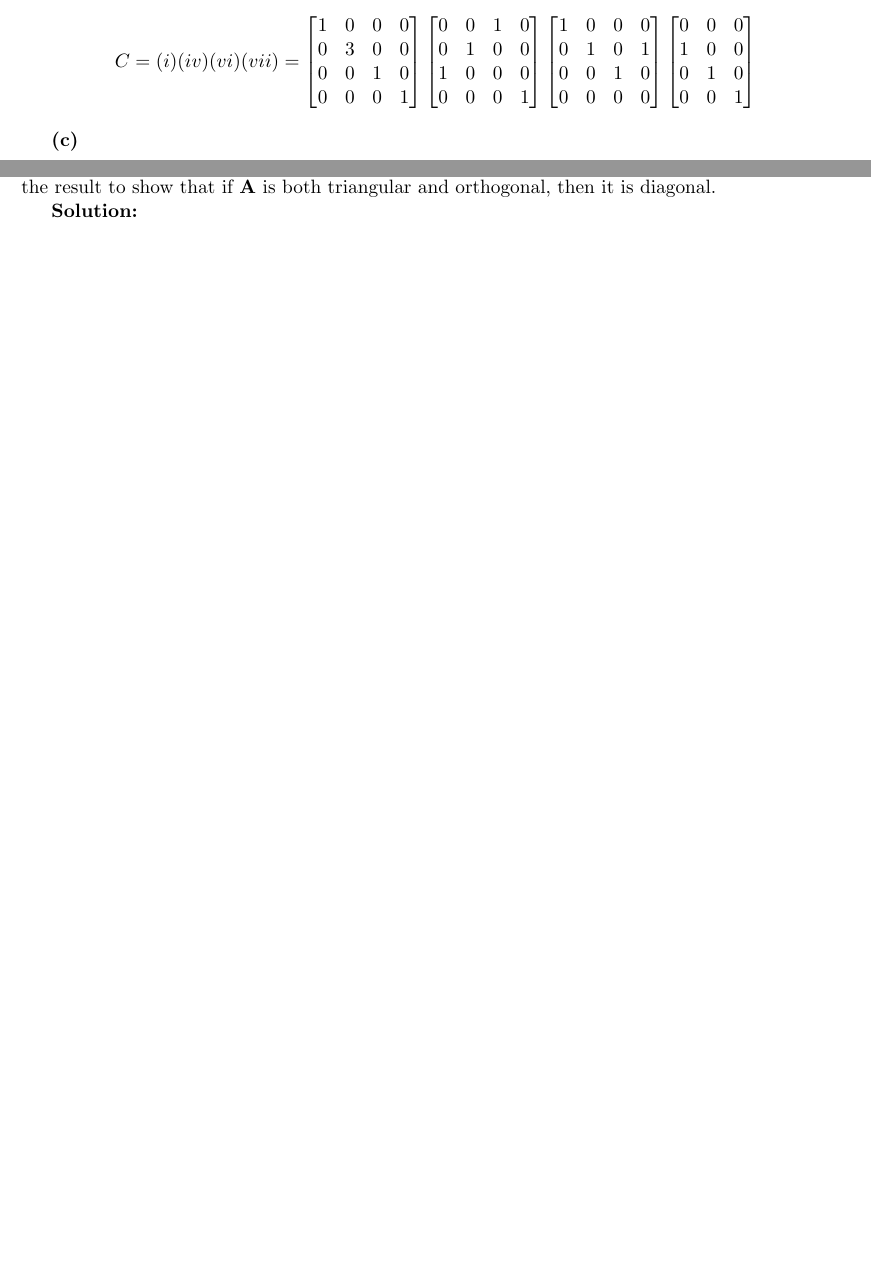
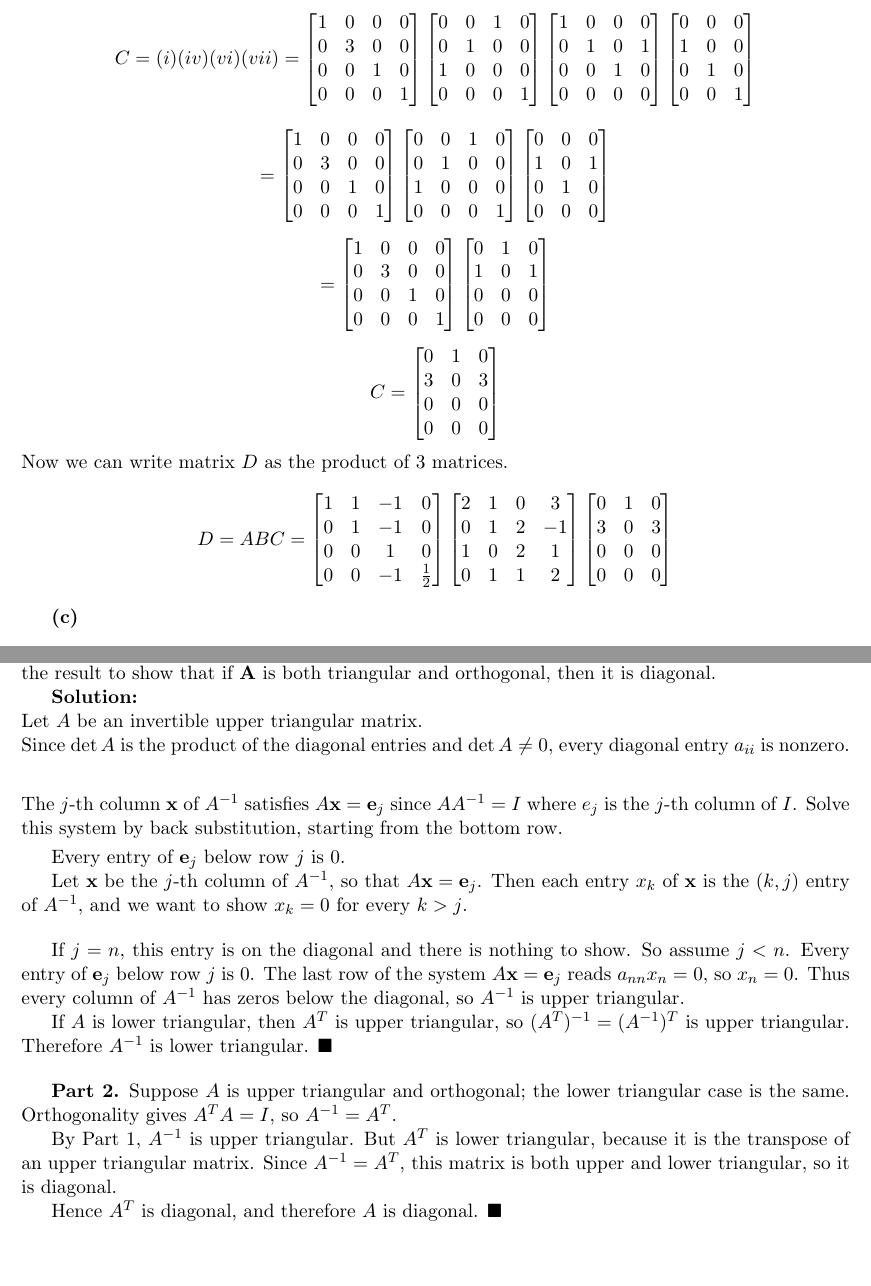
Before and after one commit to Mystic2122/notes, a LaTeX problem sheet (DSC210-LinearAlgebra/HW1.tex): two parts of pages 3 and 4 of 6 before the commit and two parts of pages 3 and 5 of 7 after it, joined at a grey line, cut so that both start at the same text, the shorter picture padded with empty space. Compiled offline with pdfLaTeX.

Commit message:
still need to revise Q3

```diff
--- a/DSC210-LinearAlgebra/HW1.tex
+++ b/DSC210-LinearAlgebra/HW1.tex
@@ -212,8 +212,81 @@
 0&0&1
 \end{bmatrix}
 $$
+$$
+=\begin{bmatrix}
+    1 & 0&0&0\\
+    0&3&0&0\\
+    0&0&1&0\\
+    0&0&0&1
+\end{bmatrix}
+\begin{bmatrix}
+0&0&1&0\\
+0&1&0&0\\
+1&0&0&0\\
+0&0&0&1
+\end{bmatrix}
+\begin{bmatrix}
+0&0&0\\
+1&0&1\\
+0&1&0\\
+0&0&0
+\end{bmatrix}
+$$
+$$
+=\begin{bmatrix}
+    1 & 0&0&0\\
+    0&3&0&0\\
+    0&0&1&0\\
+    0&0&0&1
+\end{bmatrix}
+\begin{bmatrix}
+0&1&0\\
+1&0&1\\
+0&0&0\\
+0&0&0
+\end{bmatrix}
+$$
+$$
+C=\begin{bmatrix}
+0&1&0\\
+3&0&3\\
+0&0&0\\
+0&0&0
+\end{bmatrix}
+$$
+Now we can write matrix $D$ as the product of 3 matrices.
+$$D=ABC=
+\begin{bmatrix}
+1&1&-1&0\\
+0&1&-1&0\\
+0&0&1&0\\
+0&0&-1&\frac12
+\end{bmatrix}
+\begin{bmatrix}
+        2 & 1 & 0 & 3\\
+        0 & 1 & 2 & -1\\
+        1 & 0 & 2 & 1\\
+        0 & 1 & 1 & 2
+    \end{bmatrix}
+\begin{bmatrix}
+0&1&0\\
+3&0&3\\
+0&0&0\\
+0&0&0
+\end{bmatrix}
+$$
+
 
 
 \textbf{(c)}
 \begin{verbatim}
 import numpy as np
+B = np.array([[2,1,0,3],[0,1,2,-1],[1,0,2,1],[0,1,1,2]])
+
+i = np.array([[1,0,0,0],[0,3,0,0],[0,0,1,0],[0,0,0,1]])
+ii = np.array([[1,0,0,0],[0,1,0,0],[0,0,1,0],[0,0,0,0.5]])
+iii = np.array([[1,1,0,0],[0,1,0,0],[0,0,1,0],[0,0,0,1]])
+iv = np.array([[0,0,1,0],[0,1,0,0],[1,0,0,0],[0,0,0,1]])
+v = np.array([[1,0,-1,0],[0,1,-1,0],[0,0,1,0],[0,0,-1,1]])
+vi = np.array([[1,0,0,0],[0,1,0,1],[0,0,1,0],[0,0,0,0]])
+vii = np.array([[0,0,0],[1,0,0],[0,1,0],[0,0,1]])
@@ -225,7 +318,34 @@
 
 Prove that if a matrix $\mathbf{A}$ is triangular (upper or lower) then $\mathbf{A}^{-1}$ is also triangular. Further, use the result to show that if $\mathbf{A}$ is both triangular and orthogonal, then it is diagonal.
 
-\textbf{Solution:}
+\textbf{Solution:}\\
+Let $A$ be an invertible upper triangular matrix. \\
+Since $\det A$ is the product of the diagonal entries and $\det A \neq 0$, every diagonal entry $a_{ii}$ is nonzero.
+\medskip
+
+\noindent The $j$-th column $\mathbf{x}$ of $A^{-1}$ satisfies $A\mathbf{x} = \mathbf{e}_j$ since $AA^{-1}=I$ where $e_j$ is the $j$-th column of $I$.
+Solve this system by back substitution, starting from the bottom row.
+\smallskip
+
+Every entry of $\mathbf{e}_j$ below row $j$ is $0$.
+
+Let $\mathbf{x}$ be the $j$-th column of $A^{-1}$, so that $A\mathbf{x} = \mathbf{e}_j$. Then each entry $x_k$ of $\mathbf{x}$ is the $(k,j)$ entry of $A^{-1}$, and we want to show $x_k = 0$ for every $k > j$.
+\bigskip
+
+If $j = n$, this entry is on the diagonal and there is nothing to show. So assume $j < n$. Every entry of $\mathbf{e}_j$ below row $j$ is $0$. The last row of the system $A\mathbf{x} = \mathbf{e}_j$ reads $a_{nn}x_n = 0$, so $x_n = 0$.
+Thus every column of $A^{-1}$ has zeros below the diagonal, so $A^{-1}$ is upper triangular.
+
+If $A$ is lower triangular, then $A^T$ is upper triangular, so $(A^T)^{-1} = (A^{-1})^T$ is upper triangular. Therefore $A^{-1}$ is lower triangular. $\blacksquare$
+
+\bigskip
+
+\textbf{Part 2.} Suppose $A$ is upper triangular and orthogonal; the lower triangular case is the same. Orthogonality gives $A^TA = I$, so $A^{-1} = A^T$.
+
+By Part 1, $A^{-1}$ is upper triangular. But $A^T$ is lower triangular, because it is the transpose of an upper triangular matrix. Since $A^{-1} = A^T$, this matrix is both upper and lower triangular, so it is diagonal.
+
+Hence $A^T$ is diagonal, and therefore $A$ is diagonal. $\blacksquare$
+\bigskip
+
 
 %%%%%%%%%%%%%%%%%%%%%%%%%%%%%%%%%%%%%%%%%%%%%%%%%%%%%%%%%%%%%%%%%%%%%%%%
 \newpage
```
Also changed, not shown: DSC210-LinearAlgebra/HW1.pdf, DSC210-LinearAlgebra/HW1.tex (22 more changed lines).
